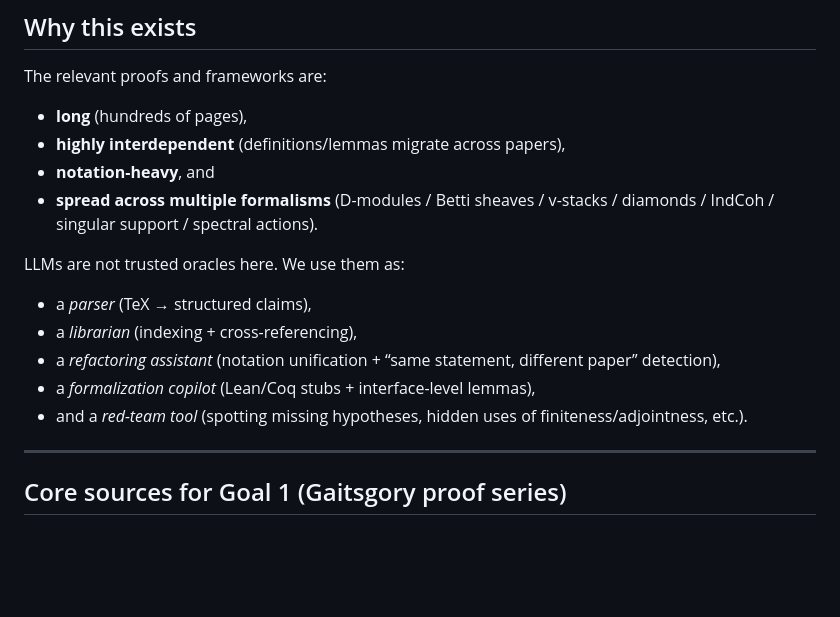
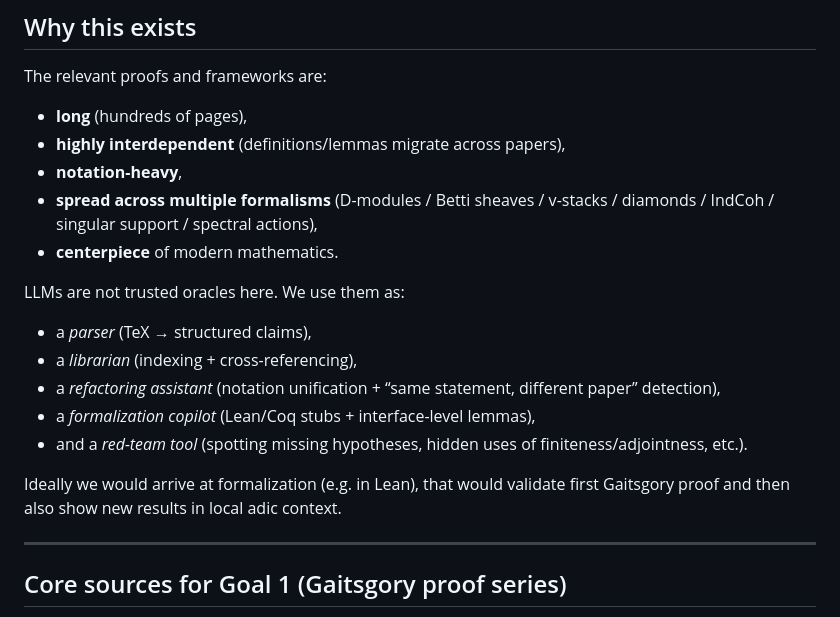
Before and after one commit to przchojecki/langlands, a Markdown page: README.md, the part around the change. Drawn GitHub-style; blank space fills up the shorter version.

```diff
--- a/README.md
+++ b/README.md
@@ -16,8 +16,9 @@ A research repository for **LLM-assisted proof engineering** across three tightl
 The relevant proofs and frameworks are:
 - **long** (hundreds of pages),
 - **highly interdependent** (definitions/lemmas migrate across papers),
-- **notation-heavy**, and
-- **spread across multiple formalisms** (D-modules / Betti sheaves / v-stacks / diamonds / IndCoh / singular support / spectral actions).
+- **notation-heavy**,
+- **spread across multiple formalisms** (D-modules / Betti sheaves / v-stacks / diamonds / IndCoh / singular support / spectral actions),
+- **centerpiece** of modern mathematics.
 
 LLMs are not trusted oracles here. We use them as:
 - a *parser* (TeX → structured claims),
@@ -25,6 +26,8 @@ LLMs are not trusted oracles here. We use them as:
 - a *refactoring assistant* (notation unification + “same statement, different paper” detection),
 - a *formalization copilot* (Lean/Coq stubs + interface-level lemmas),
 - and a *red-team tool* (spotting missing hypotheses, hidden uses of finiteness/adjointness, etc.).
+
+Ideally we would arrive at formalization (e.g. in Lean), that would validate first Gaitsgory proof and then also show new results in local adic context.
 
 ---
 
```
